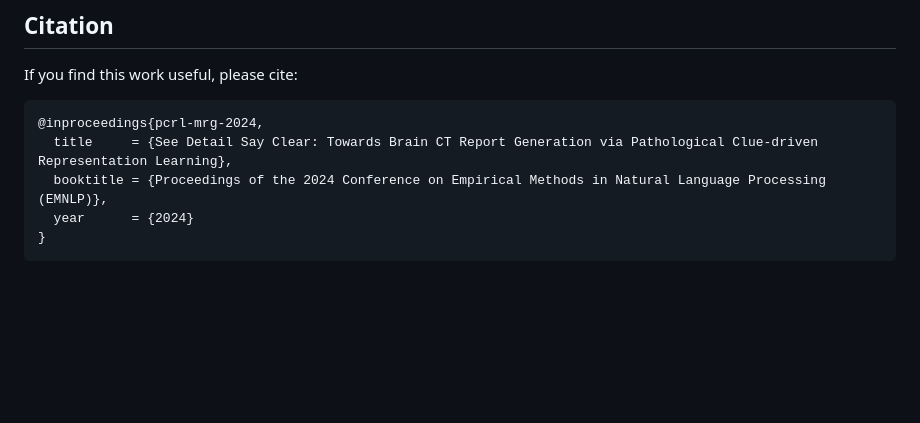
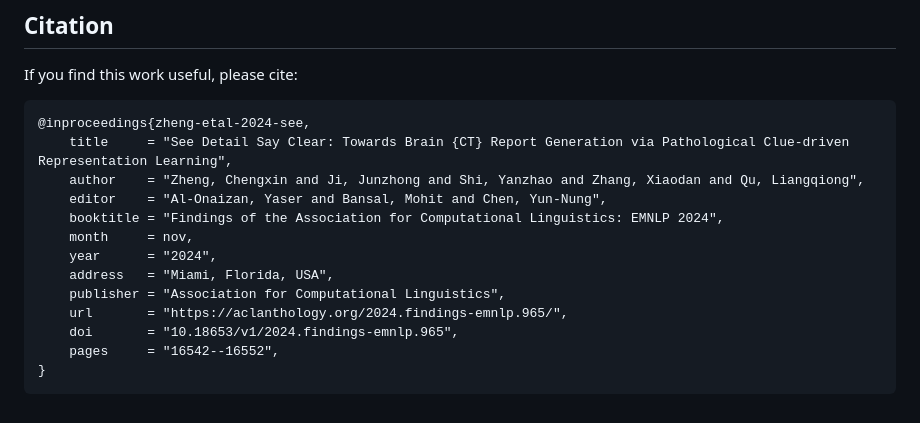
Before and after one commit to Chauncey-Jheng/PCRL-MRG, a Markdown page: README.md, the part around the change. Drawn GitHub-style; blank space fills up the shorter version.

Commit message:
Fix citation with complete BibTeX from ACL Anthology
Replace the placeholder citation with the correct entry from
https://aclanthology.org/2024.findings-emnlp.965/, including authors,
editors, pages, address, publisher, URL, and DOI.

https://claude.ai/code/session_01Jw8YzaZGRtarrqMT9TYaHX

````diff
--- a/README.md
+++ b/README.md
@@ -291,9 +291,17 @@ The simplest approach is to pass paths as CLI arguments (e.g. `--model_name`, `-
 If you find this work useful, please cite:
 
 ```bibtex
-@inproceedings{pcrl-mrg-2024,
-  title     = {See Detail Say Clear: Towards Brain CT Report Generation via Pathological Clue-driven Representation Learning},
-  booktitle = {Proceedings of the 2024 Conference on Empirical Methods in Natural Language Processing (EMNLP)},
-  year      = {2024}
+@inproceedings{zheng-etal-2024-see,
+    title     = "See Detail Say Clear: Towards Brain {CT} Report Generation via Pathological Clue-driven Representation Learning",
+    author    = "Zheng, Chengxin and Ji, Junzhong and Shi, Yanzhao and Zhang, Xiaodan and Qu, Liangqiong",
+    editor    = "Al-Onaizan, Yaser and Bansal, Mohit and Chen, Yun-Nung",
+    booktitle = "Findings of the Association for Computational Linguistics: EMNLP 2024",
+    month     = nov,
+    year      = "2024",
+    address   = "Miami, Florida, USA",
+    publisher = "Association for Computational Linguistics",
+    url       = "https://aclanthology.org/2024.findings-emnlp.965/",
+    doi       = "10.18653/v1/2024.findings-emnlp.965",
+    pages     = "16542--16552",
 }
 ```
````
